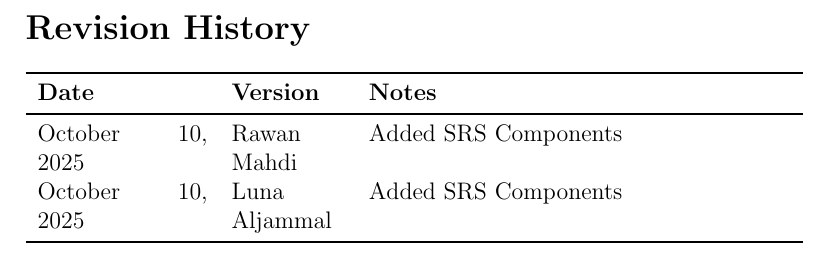
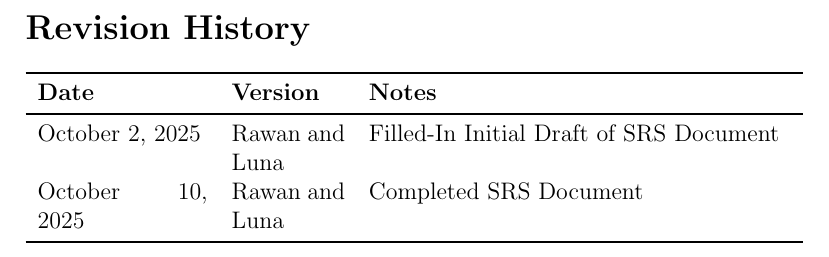
Before and after one commit to speech-buddies/VoiceBridge, a LaTeX document (docs/SRS-Volere/SRS.tex): part of page 6 of 40, cut so that both start at the same text. Compiled offline with pdfLaTeX.

Commit message:
Added Revision History

```diff
--- a/docs/SRS-Volere/SRS.tex
+++ b/docs/SRS-Volere/SRS.tex
@@ -46,9 +46,8 @@
 \begin{tabularx}{\textwidth}{p{3cm}p{2cm}X}
 \toprule {\textbf{Date}} & {\textbf{Version}} & {\textbf{Notes}}\\
 \midrule
-
-October 10, 2025 & Rawan Mahdi & Added SRS Components\\
-October 10, 2025 & Luna Aljammal & Added SRS Components\\
+October 2, 2025 & Rawan and Luna & Filled-In Initial Draft of SRS Document\\
+October 10, 2025 & Rawan and Luna & Completed SRS Document\\
 
 \bottomrule
 \end{tabularx}
```
Also changed, not shown: docs/SRS-Volere/SRS.pdf.
